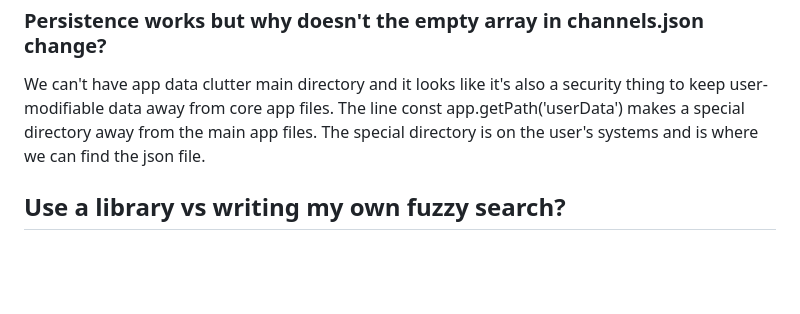
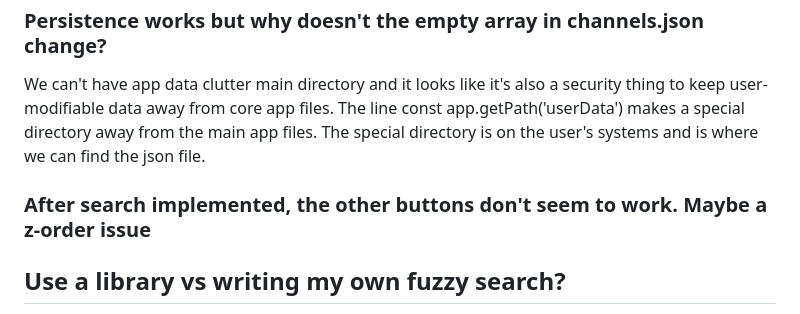
Before and after one commit to ViLinh27/myYoutubeFileCabinet, a Markdown page: README.md, the part around the change. Rendered like a GitHub page; blank space fills up the shorter version.

```diff
--- a/README.md
+++ b/README.md
@@ -189,6 +189,8 @@ Passing channels into the invoke directly seems to make it work now.
 We can't have app data clutter main directory and it looks like it's also a security thing to keep user-modifiable data away from core app files.
 The line const app.getPath('userData') makes a special directory away from the main app files. The special directory is on the user's systems and is where we can find the json file.
 
+### After search implemented, the other buttons don't seem to work. Maybe a z-order issue
+
 ## Use a library vs writing my own fuzzy search?
 
 established libraries can handle better scoring for how close the typing match is. Plus already optimized, and already support difffernt matching styles (like hilighting and stuff).
```
